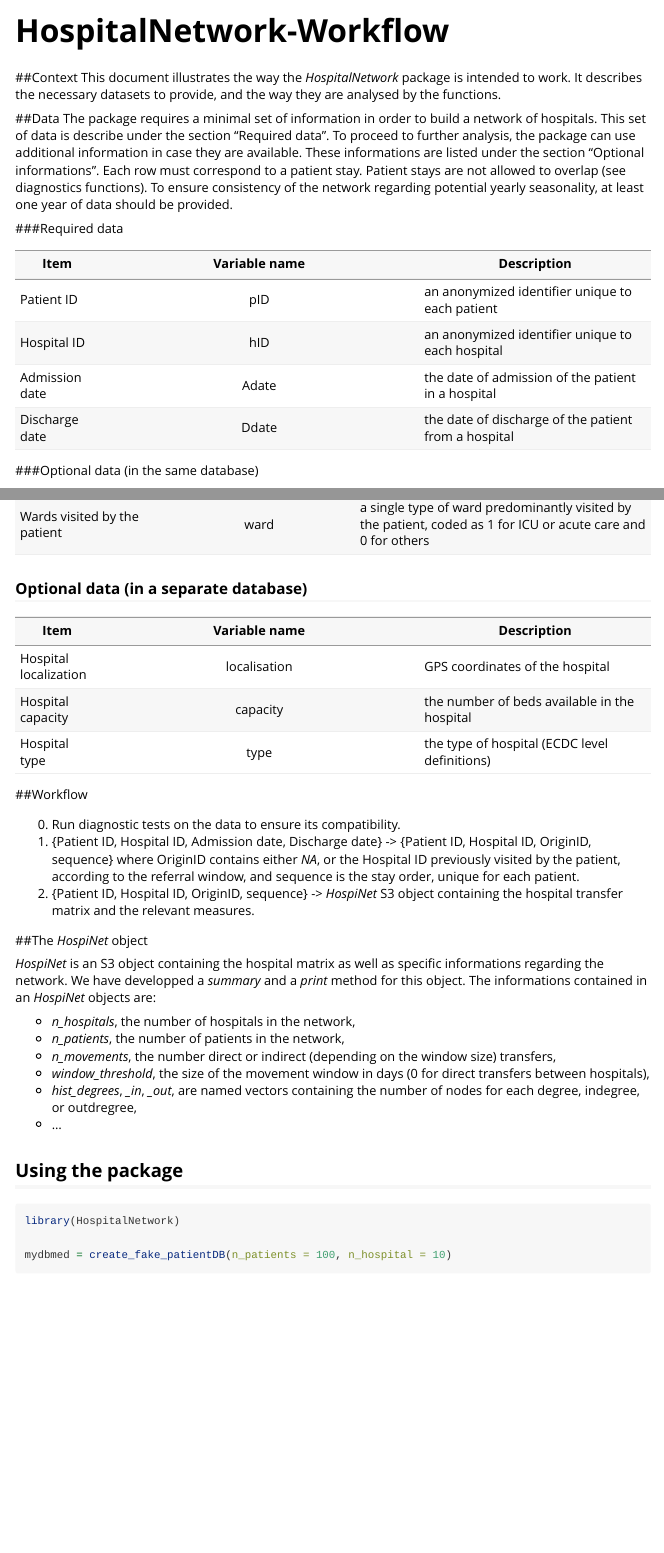
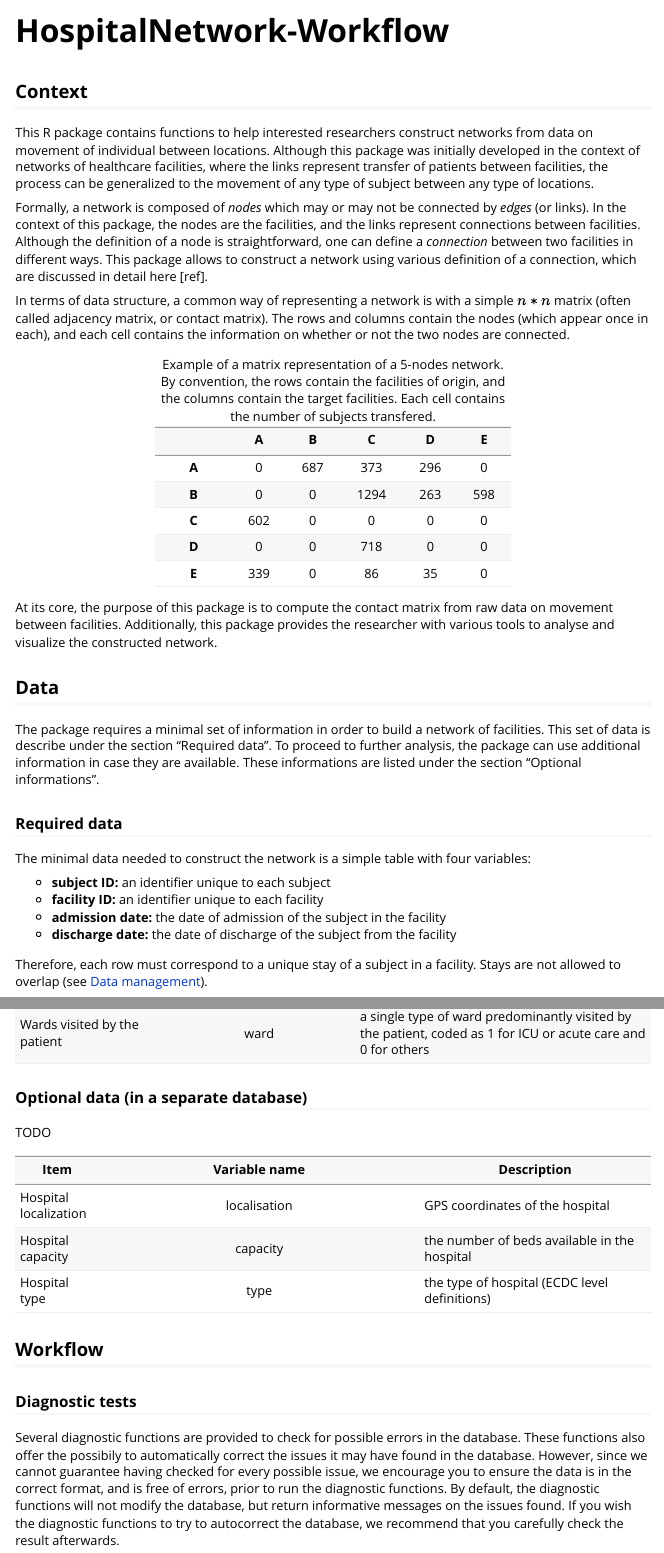
Before and after one commit to PascalCrepey/HospitalNetwork, an R Markdown document (vignettes/HospitalNetwork-Workflow.Rmd): the page in a window 1100 px wide, from its top, and a second part further down, joined at a grey line. Rendered offline with R 4.5, knitr and Pandoc, with nearby package versions; code that draws random numbers runs with fixed seeds of ours; some code elsewhere in the file could not run offline.

Commit message:
progressing on the vignette

````diff
--- a/vignettes/HospitalNetwork-Workflow.Rmd
+++ b/vignettes/HospitalNetwork-Workflow.Rmd
@@ -14,19 +14,37 @@ knitr::opts_chunk$set(
 )
 ```
 
-##Context
-This document illustrates the way the *HospitalNetwork* package is intended to work. It describes the necessary datasets to provide, and the way they are analysed by the functions.
+## Context
 
-##Data
-The package requires a minimal set of information in order to build a network of hospitals. This set of data is describe under the section "Required data". To proceed to further analysis, the package can use additional information in case they are available. These informations are listed under the section "Optional informations". Each row must correspond to a patient stay. Patient stays are not allowed to overlap (see diagnostics functions). To ensure consistency of the network regarding potential yearly seasonality, at least one year of data should be provided.
+This R package contains functions to help interested researchers construct networks from data on movement of individual between locations. Although this package was initially developed in the context of networks of healthcare facilities, where the links represent transfer of patients between facilities, the process can be generalized to the movement of any type of subject between any type of locations.
 
-###Required data
+Formally, a network is composed of *nodes* which may or may not be connected by *edges* (or links). In the context of this package, the nodes are the facilities, and the links represent connections between facilities. Although the definition of a node is straightforward, one can define a *connection* between two facilities in different ways. This package allows to construct a network using various definition of a connection, which are discussed in detail here [ref].
 
-|Item| Variable name |Description|
-|----|:-------------:|-----------|
-|Patient ID | pID | an anonymized identifier unique to each patient|
-|Hospital ID| hID | an anonymized identifier unique to each hospital|
-|Admission date| Adate | the date of admission of the patient in a hospital|
-|Discharge date| Ddate | the date of discharge of the patient from a hospital|
+In terms of data structure, a common way of representing a network is with a simple $n*n$ matrix (often called adjacency matrix, or contact matrix). The rows and columns contain the nodes (which appear once in each), and each cell contains the information on whether or not the two nodes are connected.
 
-###Optional data (in the same database)
+
+```{r adjacency-matrix, echo = F, dev = 'svg', results = 'asis'}
+data = c(0,0,602,0,339,687,0,0,0,0,373,1294,0,718,86,296,263,0,0,35,0,598,0,0,0)
+mat = matrix(data, nrow = 5, ncol = 5)
+colnames(mat) = LETTERS[1:5]
+rownames(mat) = colnames(mat)
+pander::pandoc.table(mat, caption = 'Example of a matrix representation of a 5-nodes network. By convention, the rows contain the facilities of origin, and the columns contain the target facilities. Each cell contains the number of subjects transfered.', )
+```
+
+At its core, the purpose of this package is to compute the contact matrix from raw data on movement between facilities. Additionally, this package provides the researcher with various tools to analyse and visualize the constructed network.
+
+
+## Data
+
+The package requires a minimal set of information in order to build a network of facilities. This set of data is describe under the section "Required data". To proceed to further analysis, the package can use additional information in case they are available. These informations are listed under the section "Optional informations".
+
+### Required data
+
+The minimal data needed to construct the network is a simple table with four variables:
+
+* **subject ID:** an identifier unique to each subject
+* **facility ID:** an identifier unique to each facility
+* **admission date:** the date of admission of the subject in the facility
+* **discharge date:** the date of discharge of the subject from the facility
+
+Therefore, each row must correspond to a unique stay of a subject in a facility. Stays are not allowed to overlap (see [Data management](#datamanagement)).
@@ -40,14 +68,16 @@ The package requires a minimal set of information in order to build a network of
 
 ### Optional data (in a separate database)
 
+TODO
+
 |Item| Variable name |Description|
 |----|:-------------:|-----------|
 |Hospital localization| localisation | GPS coordinates of the hospital|
 |Hospital capacity | capacity | the number of beds available in the hospital|
 |Hospital type | type | the type of hospital (ECDC level definitions)|
 
-##Workflow
+## Workflow
 
-0. Run diagnostic tests on the data to ensure its compatibility.
-1. {Patient ID, Hospital ID, Admission date, Discharge date} -> {Patient ID, Hospital ID, OriginID, sequence} where OriginID contains either *NA*, or the Hospital ID previously visited by the patient, according to the referral window, and sequence is the stay order, unique for each patient.
-2. {Patient ID, Hospital ID, OriginID, sequence} -> *HospiNet* S3 object containing the hospital transfer matrix and the relevant measures.
+### Diagnostic tests {#diag}
+
+Several diagnostic functions are provided to check for possible errors in the database. These functions also offer the possibily to automatically correct the issues it may have found in the database. However, since we cannot guarantee having checked for every possible issue, we encourage you to ensure the data is in the correct format, and is free of errors, prior to run the diagnostic functions. By default, the diagnostic functions will not modify the database, but return informative messages on the issues found. If you wish the diagnostic functions to try to autocorrect the database, we recommend that you carefully check the result afterwards.
````
Also changed, not shown: vignettes/HospitalNetwork-Workflow.Rmd (30 more changed lines).
